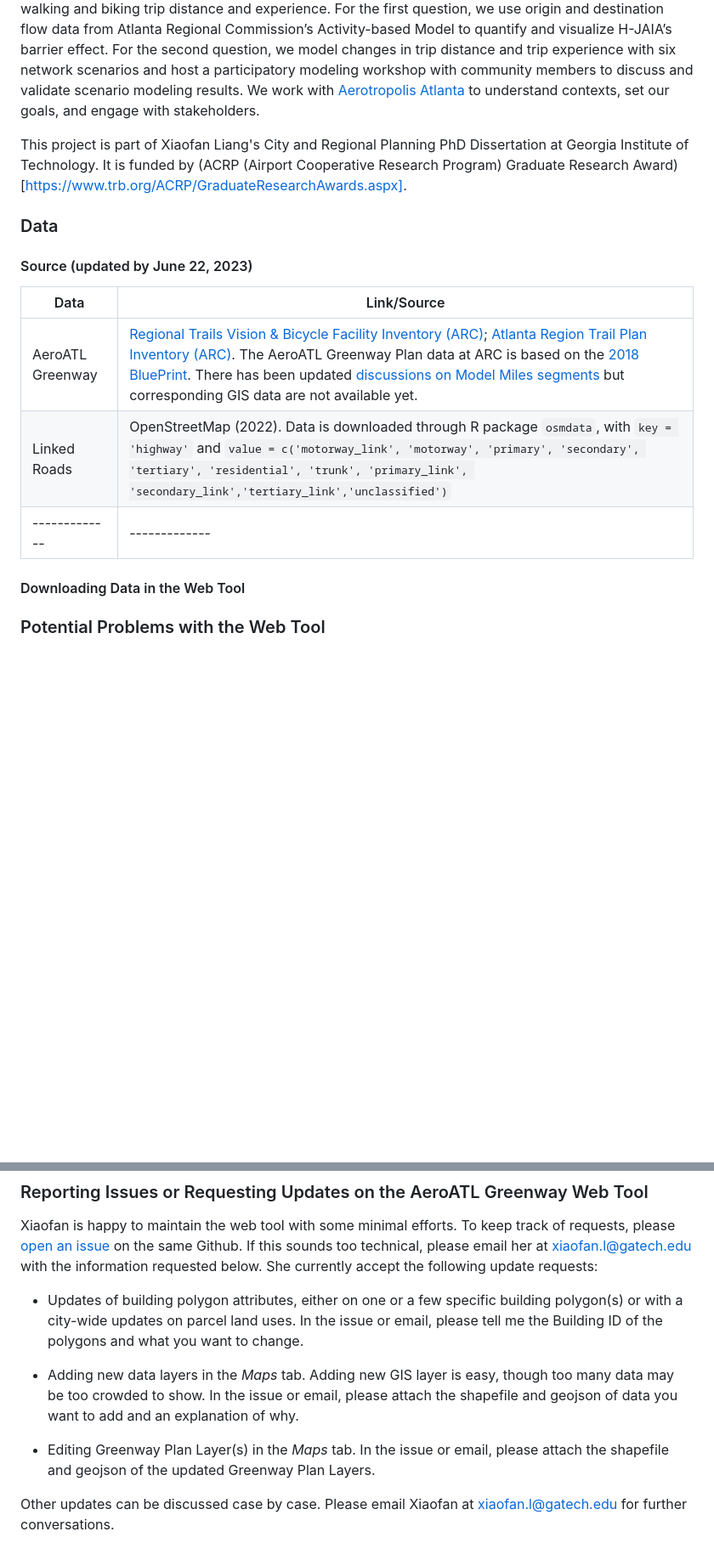
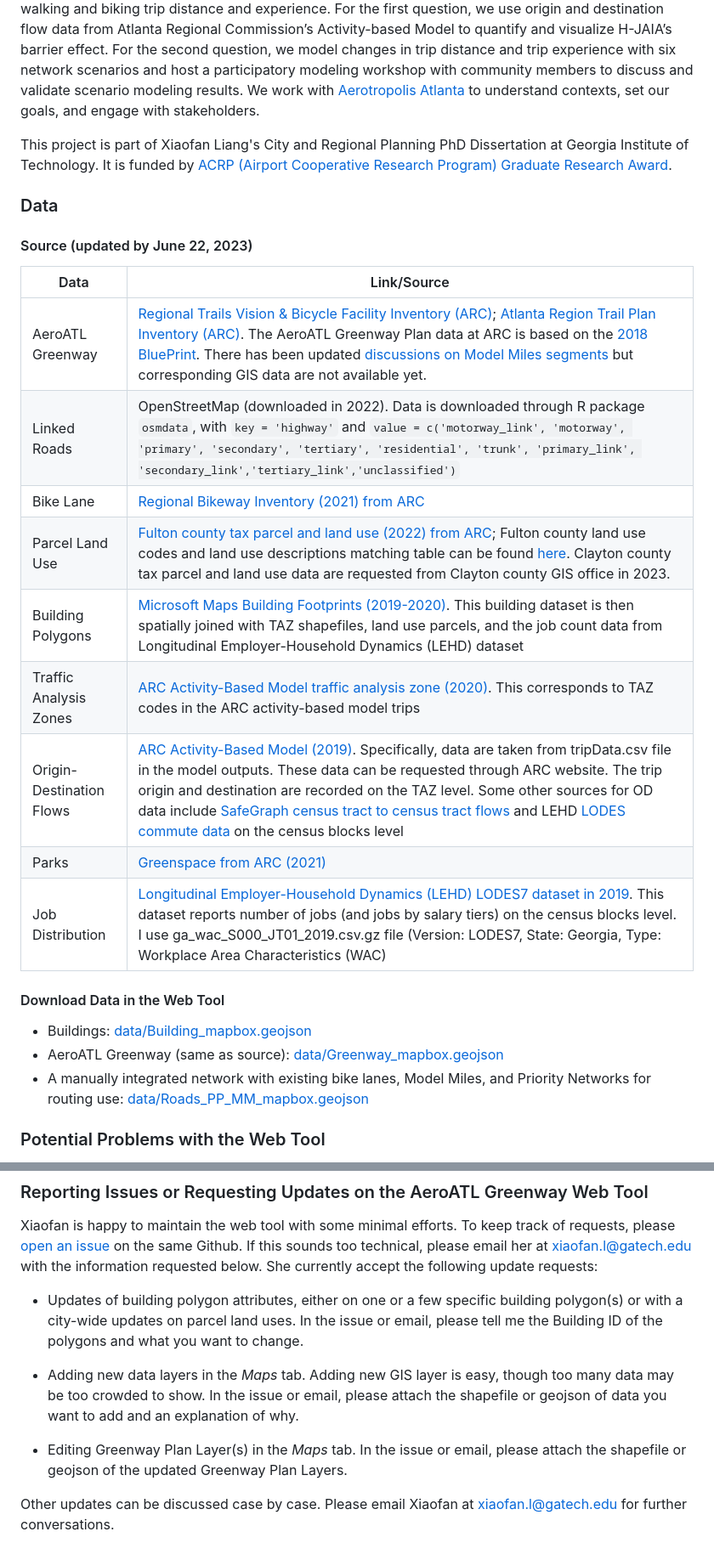
Before and after one commit to xiaofanliang/AeroATLGreenway, a Markdown page: README.md, 2 parts joined by grey strips. Shown: that part at 85% size. GitHub-like rendering; blank space fills up the shorter version.

```diff
--- a/README.md
+++ b/README.md
@@ -11,7 +12,7 @@ Airports are key stakeholders in mobility networks. They help regions improve gl
 
 This project uses AeroATL Greenway Plan as a case study to critically examine such a connectivity infrastructure for Aerotropolis residents that contest the mobility barriers posed by H-JAIA airport and its surrounding built environment. We ask two research questions: 1) is H-JAIA a barrier to nearby residents’ mobility, and 2) how well the AeroATL Greenway Plan can improve Aerotropolis residents’ walking and biking trip distance and experience. For the first question, we use origin and destination flow data from Atlanta Regional Commission’s Activity-based Model to quantify and visualize H-JAIA’s barrier effect. For the second question, we model changes in trip distance and trip experience with six network scenarios and host a participatory modeling workshop with community members to discuss and validate scenario modeling results. We work with [Aerotropolis Atlanta](https://aeroatl.org/special-projects/aeroatl-greenway-model-mile/) to understand contexts, set our goals, and engage with stakeholders.
 
-This project is part of Xiaofan Liang's City and Regional Planning PhD Dissertation at Georgia Institute of Technology. It is funded by (ACRP (Airport Cooperative Research Program) Graduate Research Award)[https://www.trb.org/ACRP/GraduateResearchAwards.aspx].
+This project is part of Xiaofan Liang's City and Regional Planning PhD Dissertation at Georgia Institute of Technology. It is funded by [ACRP (Airport Cooperative Research Program) Graduate Research Award](https://www.trb.org/ACRP/GraduateResearchAwards.aspx).
 
 ### Data
 
@@ -19,10 +20,19 @@ This project is part of Xiaofan Liang's City and Regional Planning PhD Dissertat
 | Data          | Link/Source |
 | ------------- | ------------- |
 | AeroATL Greenway | [Regional Trails Vision & Bicycle Facility Inventory (ARC)](https://garc.maps.arcgis.com/apps/webappviewer/index.html?id=eb154059fd3943e781539d97292225fa); [Atlanta Region Trail Plan Inventory (ARC)](https://opendata.atlantaregional.com/datasets/GARC::atlanta-region-trail-plan-inventory/explore?location=33.628607%2C-84.389893%2C12.92). The AeroATL Greenway Plan data at ARC is based on the [2018 BluePrint](https://aeroatl.org/wp-content/uploads/2020/04/AeroATL-Greenway_Report-7-4-2018-reduced.pdf). There has been updated [discussions on Model Miles segments](https://aacids.com/wp-content/uploads/2019/07/Appendix-C-Project-Descriptions-and-Context.pdf) but corresponding GIS data are not available yet.|
-| Linked Roads | OpenStreetMap (2022). Data is downloaded through R package `osmdata`, with `key = 'highway'` and `value = c('motorway_link', 'motorway', 'primary', 'secondary', 'tertiary', 'residential', 'trunk', 'primary_link', 'secondary_link','tertiary_link','unclassified')` |
-| ------------- | ------------- |
+| Linked Roads | OpenStreetMap (downloaded in 2022). Data is downloaded through R package `osmdata`, with `key = 'highway'` and `value = c('motorway_link', 'motorway', 'primary', 'secondary', 'tertiary', 'residential', 'trunk', 'primary_link', 'secondary_link','tertiary_link','unclassified')` |
+| Bike Lane | [Regional Bikeway Inventory (2021) from ARC](https://opendata.atlantaregional.com/datasets/02f4effc3fa949078a2a42f72cb4dc70/explore) |
+| Parcel Land Use | [Fulton county tax parcel and land use (2022) from ARC](https://arc-garc.opendata.arcgis.com/datasets/fulcogis::tax-parcels-2022/explore?location=33.843413%2C-84.476950%2C10.90); Fulton county land use codes and land use descriptions matching table can be found [here](https://fultonassessor.org/wp-content/uploads/sites/16/2019/02/Land-Use-Codes-2019.pdf). Clayton county tax parcel and land use data are requested from Clayton county GIS office in 2023. |
+| Building Polygons | [Microsoft Maps Building Footprints (2019-2020)](https://github.com/microsoft/USBuildingFootprints). This building dataset is then spatially joined with TAZ shapefiles, land use parcels, and the job count data from Longitudinal Employer-Household Dynamics (LEHD) dataset|
+| Traffic Analysis Zones | [ARC Activity-Based Model traffic analysis zone (2020)](https://gisdata.fultoncountyga.gov/datasets/GARC::arc-model-transportation-analysis-zones-2020/explore). This corresponds to TAZ codes in the ARC activity-based model trips |
+| Origin-Destination Flows | [ARC Activity-Based Model (2019)](https://atlantaregional.org/transportation-mobility/modeling/modeling/). Specifically, data are taken from tripData.csv file in the model outputs. These data can be requested through ARC website. The trip origin and destination are recorded on the TAZ level. Some other sources for OD data include [SafeGraph census tract to census tract flows](https://github.com/GeoDS/COVID19USFlows) and LEHD [LODES commute data](https://lehd.ces.census.gov/data/#lodes) on the census blocks level|
+| Parks | [Greenspace from ARC (2021)](https://opendata.atlantaregional.com/datasets/GARC::greenspace/about) |
+| Job Distribution | [Longitudinal Employer-Household Dynamics (LEHD) LODES7 dataset in 2019](https://lehd.ces.census.gov/data/#lodes). This dataset reports number of jobs (and jobs by salary tiers) on the census blocks level. I use ga_wac_S000_JT01_2019.csv.gz file (Version: LODES7, State: Georgia, Type: Workplace Area Characteristics (WAC)|
 
-#### Downloading Data in the Web Tool
+#### Download Data in the Web Tool
+* Buildings: [data/Building_mapbox.geojson](https://github.com/xiaofanliang/AeroATLGreenway/tree/main/data)
+* AeroATL Greenway (same as source): [data/Greenway_mapbox.geojson](https://github.com/xiaofanliang/AeroATLGreenway/tree/main/data)
+* A manually integrated network with existing bike lanes, Model Miles, and Priority Networks for routing use: [data/Roads_PP_MM_mapbox.geojson](https://github.com/xiaofanliang/AeroATLGreenway/tree/main/data)
 
 
 ### Potential Problems with the Web Tool
@@ -40,8 +50,8 @@ Xiaofan is happy to maintain the web tool with some minimal efforts. To keep tra
 
 * Updates of building polygon attributes, either on one or a few specific building polygon(s) or with a city-wide updates on parcel land uses. In the issue or email, please tell me the Building ID of the polygons and what you want to change.
 
-* Adding new data layers in the *Maps* tab. Adding new GIS layer is easy, though too many data may be too crowded to show. In the issue or email, please attach the shapefile and geojson of data you want to add and an explanation of why.
+* Adding new data layers in the *Maps* tab. Adding new GIS layer is easy, though too many data may be too crowded to show. In the issue or email, please attach the shapefile or geojson of data you want to add and an explanation of why.
 
-* Editing Greenway Plan Layer(s) in the *Maps* tab. In the issue or email, please attach the shapefile and geojson of the updated Greenway Plan Layers.
+* Editing Greenway Plan Layer(s) in the *Maps* tab. In the issue or email, please attach the shapefile or geojson of the updated Greenway Plan Layers.
 
 Other updates can be discussed case by case. Please email Xiaofan at xiaofan.l@gatech.edu for further conversations.
```
Also changed, not shown: other parts of README.md (+2 -1 lines).
